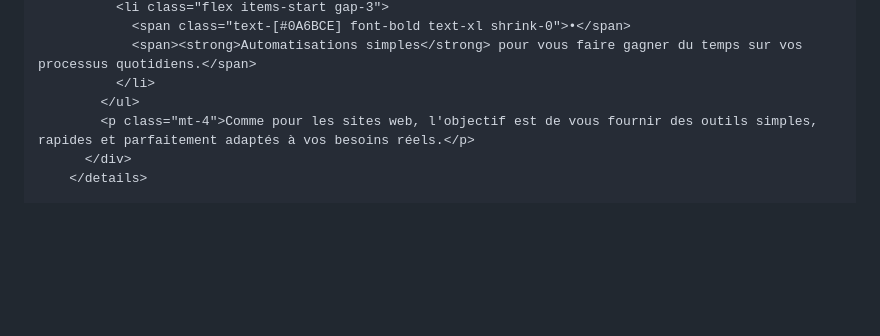
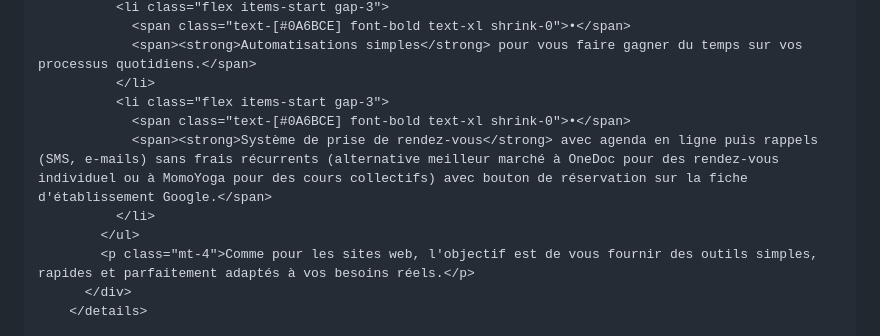
Before and after one commit to cedric-v/cedric-v, a Markdown page: src/fr/site-web-rapide.md, the part around the change. Drawn GitHub-style; blank space fills up the shorter version.

Commit message:
feat: add booking system info to site-web-rapide page

```diff
--- a/src/fr/site-web-rapide.md
+++ b/src/fr/site-web-rapide.md
@@ -485,6 +485,10 @@ translation: /en/site-web-rapide/
                 <span class="text-[#0A6BCE] font-bold text-xl shrink-0">•</span>
                 <span><strong>Automatisations simples</strong> pour vous faire gagner du temps sur vos processus quotidiens.</span>
               </li>
+              <li class="flex items-start gap-3">
+                <span class="text-[#0A6BCE] font-bold text-xl shrink-0">•</span>
+                <span><strong>Système de prise de rendez-vous</strong> avec agenda en ligne puis rappels (SMS, e-mails) sans frais récurrents (alternative meilleur marché à OneDoc pour des rendez-vous individuel ou à MomoYoga pour des cours collectifs) avec bouton de réservation sur la fiche d'établissement Google.</span>
+              </li>
             </ul>
             <p class="mt-4">Comme pour les sites web, l'objectif est de vous fournir des outils simples, rapides et parfaitement adaptés à vos besoins réels.</p>
           </div>
```
Also changed, not shown: src/en/site-web-rapide.md (+4 -0 lines).
